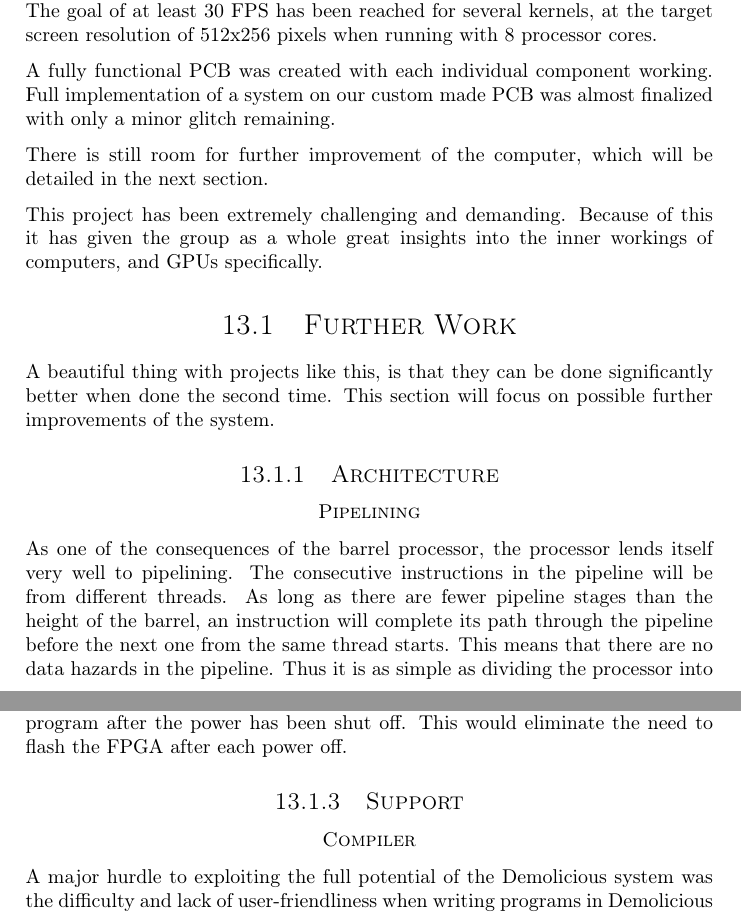
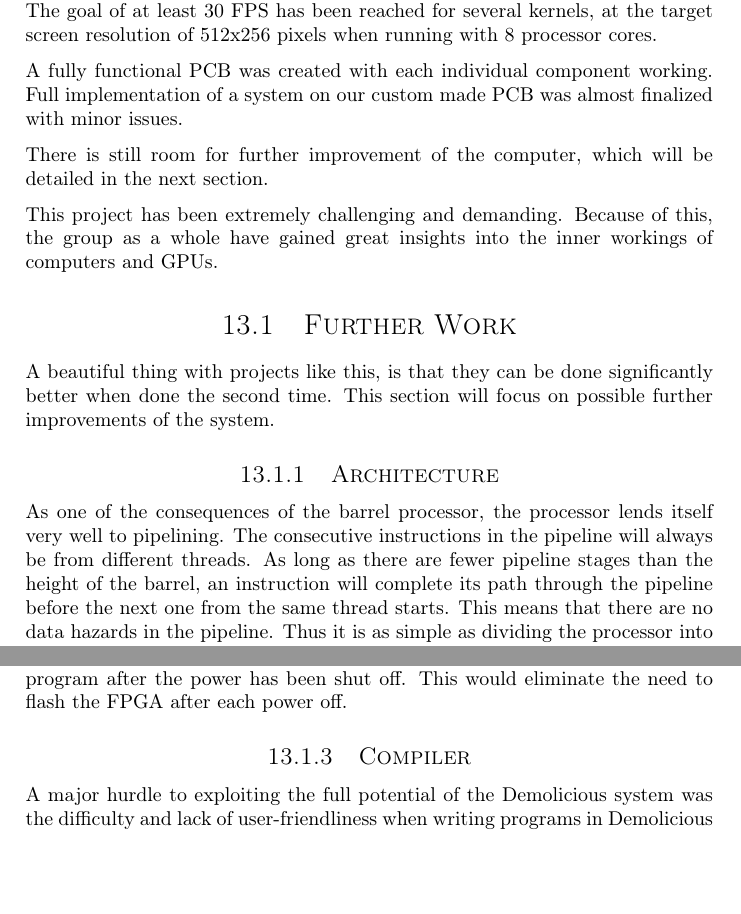
Before and after one commit to dmpro2014/report, a LaTeX thesis (report/main/report.tex, which reads report/conclusion/conclusion.tex): two parts of pages 71 and 72 of 84, joined at a grey line, cut so that both start at the same text, the shorter picture padded with empty space. Compiled offline with pdfLaTeX.

Commit message:
Minor tweak

```diff
--- a/report/conclusion/conclusion.tex
+++ b/report/conclusion/conclusion.tex
@@ -10,13 +10,12 @@ The goal of at least 30 FPS has been reached for several kernels,
 at the target screen resolution of 512x256 pixels when running with 8 processor cores.
 
 A fully functional PCB was created with each individual component working.
-Full implementation of a system on our custom made PCB was almost finalized with only a minor glitch remaining.
+Full implementation of a system on our custom made PCB was almost finalized with minor issues.
 
 There is still room for further improvement of the computer, which will be detailed in the next section.
 
 This project has been extremely challenging and demanding.
-Because of this it has given the group as a whole great insights into the inner workings of computers,
-and GPUs specifically.
+Because of this, the group as a whole have gained great insights into the inner workings of computers and GPUs.
 
 \section{Further Work}
 
@@ -24,9 +23,9 @@ A beautiful thing with projects like this, is that they can be done significantl
 This section will focus on possible further improvements of the system.
 
 \subsection{Architecture}
-\subsubsection*{Pipelining}
+
 As one of the consequences of the barrel processor, the processor lends itself very well to pipelining.
-The consecutive instructions in the pipeline will be from different threads.
+The consecutive instructions in the pipeline will always be from different threads.
 As long as there are fewer pipeline stages than the height of the barrel, an instruction will complete its path through the pipeline before the next one from the same thread starts.
 This means that there are no data hazards in the pipeline. Thus it is as simple as dividing the processor into stages and adding registers.
 Currently the critical path in Demolicious is going through the processor cores.
@@ -45,8 +44,8 @@ The power USB and the FPGA are currently positioned far from one another, but in
 Lastly, it would have been convenient to have had flash memory for the FPGA as this would allow for retaining the program after the power has been shut off.
 This would eliminate the need to flash the FPGA after each power off.
 
-\subsection{Support}
-\subsubsection*{Compiler}
+\subsection{Compiler}
+
 A major hurdle to exploiting the full potential of the Demolicious system was the difficulty and lack of user-friendliness when writing programs in Demolicious assembly.
 To greatly simplify the programming, a C compiler with Demolicious assembly as target could be implemented.
 
```
